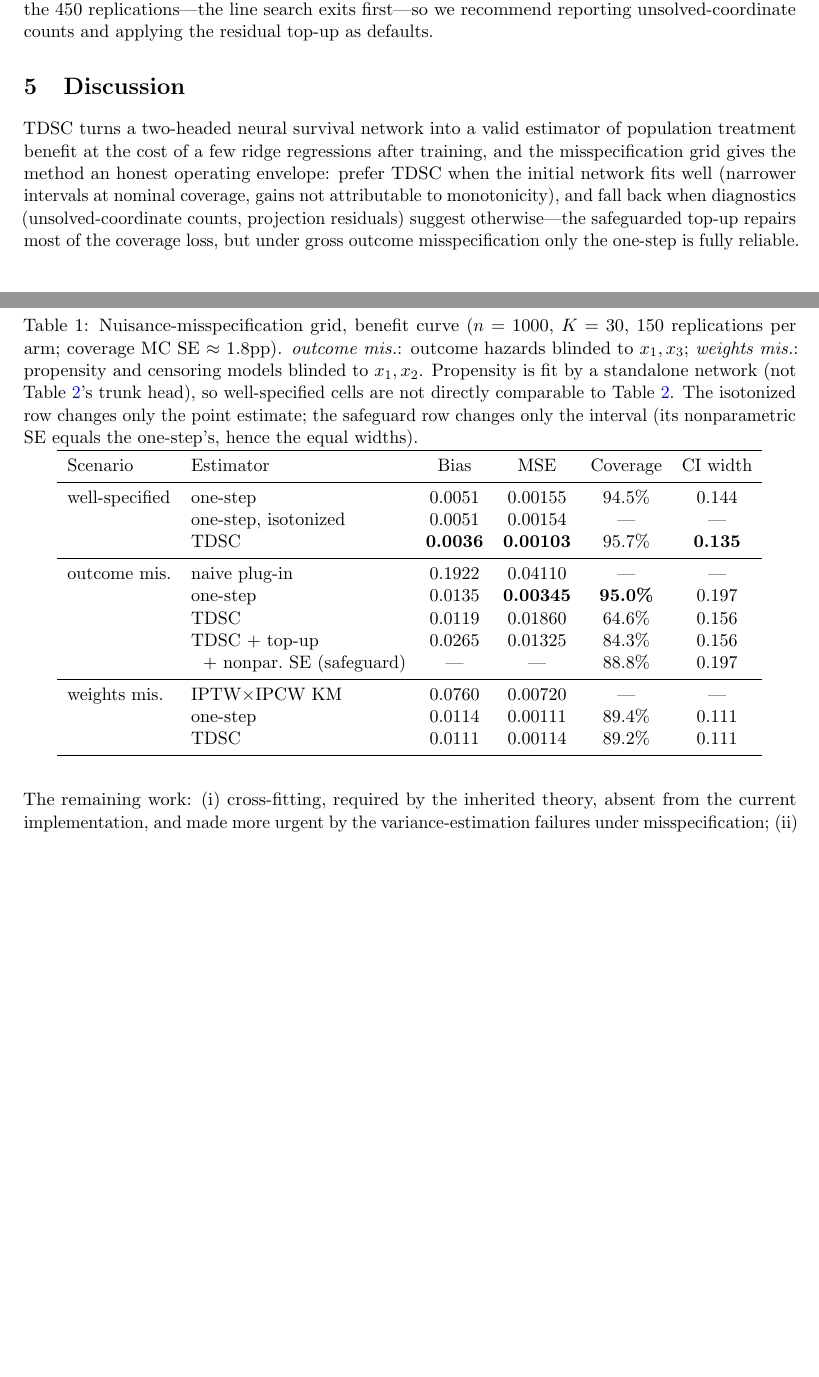
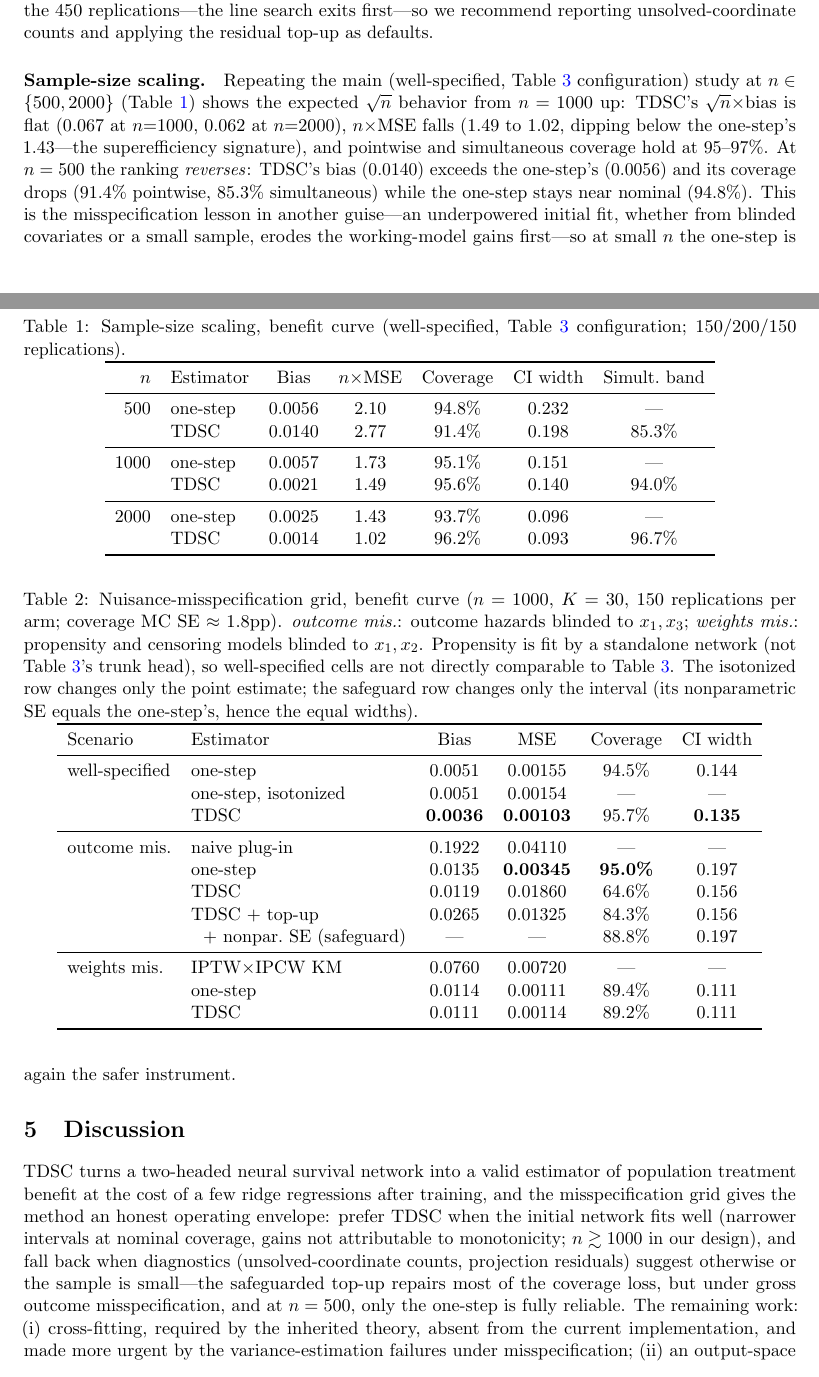
Before and after one commit to blind-contours/tdsc, a LaTeX paper (paper/main.tex): two parts of pages 5 and 6 of 8, joined at a grey line, cut so that both start at the same text, the shorter picture padded with empty space. Compiled offline with pdfLaTeX.

Commit message:
Add n-scaling study (n=500/1000/2000): sqrt-n behavior and small-n scope
n>=1000: sqrt(n)*bias flat (0.067->0.062), n*MSE falls below the one-step's
(1.49->1.02 vs 1.43), coverage 95-97% pointwise and simultaneous. n=500:
ranking reverses (TDSC bias 0.0140 vs one-step 0.0056; coverage 91.4%/85.3%
vs 94.8%) -- an underpowered initial fit erodes working-model gains first,
mirroring the misspecification finding. Paper: Table 3 + scaling paragraph,
operating-envelope updated with the n >~ 1000 threshold; raw stores in
results/mc_n{500,2000}.npz.

Co-Authored-By: Claude Fable 5 <noreply@anthropic.com>

```diff
--- a/paper/main.tex
+++ b/paper/main.tex
@@ -76,6 +76,28 @@ and analogously for biases, giving the $n\times p$ score matrix $G$ in one vecto
 
 \emph{Inference is not doubly robust, and TDSC pays first}: under outcome misspecification TDSC's working-model intervals undercover badly (64.6\%; top-up 84.3\%) while the one-step---whose wider intervals track the nonparametric variance---stays at 95.0\%. A \emph{safeguarded} variant---the top-up point estimate paired with the nonparametric (initial-fit) SE---repairs much of the shortfall (coverage 88.8\%) at the one-step's width, but only the one-step itself remains fully nominal, consistent with the targeted fit drifting along a badly misspecified gradient span: even the raw TDSC estimate paired with the nonparametric SE covers only 72\%, so the failure lives in point-estimate variability that no IF-based SE captures. Under weight misspecification all corrected estimators undercover mildly ($\approx$89\%) through the variance estimate. Diagnostics flag the failure in-sample: the mean number of coordinates left above tolerance rises from 37 (well-specified; nominal coverage regardless) to 54 (outcome-misspecified), and the strict $\mathrm{sd}/(\sqrt n \log n)$ tolerance was never met in full in any of the 450 replications---the line search exits first---so we recommend reporting unsolved-coordinate counts and applying the residual top-up as defaults.
 
+\paragraph{Sample-size scaling.} Repeating the main (well-specified, Table~\ref{tab:main} configuration) study at $n\in\{500, 2000\}$ (Table~\ref{tab:nscale}) shows the expected $\sqrt n$ behavior from $n=1000$ up: TDSC's $\sqrt n\times$bias is flat (0.067 at $n{=}1000$, 0.062 at $n{=}2000$), $n\times$MSE falls (1.49 to 1.02, dipping below the one-step's 1.43---the superefficiency signature), and pointwise and simultaneous coverage hold at 95--97\%. At $n=500$ the ranking \emph{reverses}: TDSC's bias (0.0140) exceeds the one-step's (0.0056) and its coverage drops (91.4\% pointwise, 85.3\% simultaneous) while the one-step stays near nominal (94.8\%). This is the misspecification lesson in another guise---an underpowered initial fit, whether from blinded covariates or a small sample, erodes the working-model gains first---so at small $n$ the one-step is again the safer instrument.
+
+\begin{table}[t]
+\centering
+\caption{Sample-size scaling, benefit curve (well-specified, Table~\ref{tab:main} configuration; 150/200/150 replications).}
+\label{tab:nscale}
+\begin{tabular}{rlccccc}
+\toprule
+$n$ & Estimator & Bias & $n\times$MSE & Coverage & CI width & Simult.\ band \\
+\midrule
+ 500 & one-step & 0.0056 & 2.10 & 94.8\% & 0.232 & --- \\
+     & TDSC     & 0.0140 & 2.77 & 91.4\% & 0.198 & 85.3\% \\
+\midrule
+1000 & one-step & 0.0057 & 1.73 & 95.1\% & 0.151 & --- \\
+     & TDSC     & 0.0021 & 1.49 & 95.6\% & 0.140 & 94.0\% \\
+\midrule
+2000 & one-step & 0.0025 & 1.43 & 93.7\% & 0.096 & --- \\
+     & TDSC     & 0.0014 & 1.02 & 96.2\% & 0.093 & 96.7\% \\
+\bottomrule
+\end{tabular}
+\end{table}
+
 \begin{table}[t]
 \centering
 \caption{Nuisance-misspecification grid, benefit curve ($n=1000$, $K=30$, 150 replications per arm; coverage MC SE $\approx$ 1.8pp). \emph{outcome mis.}: outcome hazards blinded to $x_1, x_3$; \emph{weights mis.}: propensity and censoring models blinded to $x_1, x_2$. Propensity is fit by a standalone network (not Table~\ref{tab:main}'s trunk head), so well-specified cells are not directly comparable to Table~\ref{tab:main}. The isotonized row changes only the point estimate; the safeguard row changes only the interval (its nonparametric SE equals the one-step's, hence the equal widths).}
@@ -131,7 +153,7 @@ TDSC simultaneous band & \multicolumn{2}{c}{coverage 94.0\% (whole curve)} & \mu
 
 \section{Discussion}\label{sec:disc}
 
-TDSC turns a two-headed neural survival network into a valid estimator of population treatment benefit at the cost of a few ridge regressions after training, and the misspecification grid gives the method an honest operating envelope: prefer TDSC when the initial network fits well (narrower intervals at nominal coverage, gains not attributable to monotonicity), and fall back when diagnostics (unsolved-coordinate counts, projection residuals) suggest otherwise---the safeguarded top-up repairs most of the coverage loss, but under gross outcome misspecification only the one-step is fully reliable. The remaining work: (i) cross-fitting, required by the inherited theory, absent from the current implementation, and made more urgent by the variance-estimation failures under misspecification; (ii) an output-space survival TMLE comparator to complete the mechanism decomposition, additional sample sizes, and sensitivity to the ridge penalty, targeting-layer choice, and weight-truncation levels (Appendix~\ref{app:repro}); (iii) \emph{calibration-for-benefit}---targeting arm-specific curves within strata of the network's own predicted benefit, the estimand used to validate individualized-benefit models against randomized trials---and application on frozen pretrained encoders (e.g.\ pathology foundation models), which the last-layer construction supports directly.
+TDSC turns a two-headed neural survival network into a valid estimator of population treatment benefit at the cost of a few ridge regressions after training, and the misspecification grid gives the method an honest operating envelope: prefer TDSC when the initial network fits well (narrower intervals at nominal coverage, gains not attributable to monotonicity; $n\gtrsim 1000$ in our design), and fall back when diagnostics (unsolved-coordinate counts, projection residuals) suggest otherwise or the sample is small---the safeguarded top-up repairs most of the coverage loss, but under gross outcome misspecification, and at $n=500$, only the one-step is fully reliable. The remaining work: (i) cross-fitting, required by the inherited theory, absent from the current implementation, and made more urgent by the variance-estimation failures under misspecification; (ii) an output-space survival TMLE comparator to complete the mechanism decomposition, additional sample sizes, and sensitivity to the ridge penalty, targeting-layer choice, and weight-truncation levels (Appendix~\ref{app:repro}); (iii) \emph{calibration-for-benefit}---targeting arm-specific curves within strata of the network's own predicted benefit, the estimand used to validate individualized-benefit models against randomized trials---and application on frozen pretrained encoders (e.g.\ pathology foundation models), which the last-layer construction supports directly.
 
 \appendix
 \section{Reproducibility}\label{app:repro}
```
Also changed, not shown: README.md, paper/main.pdf, 4 other files.
